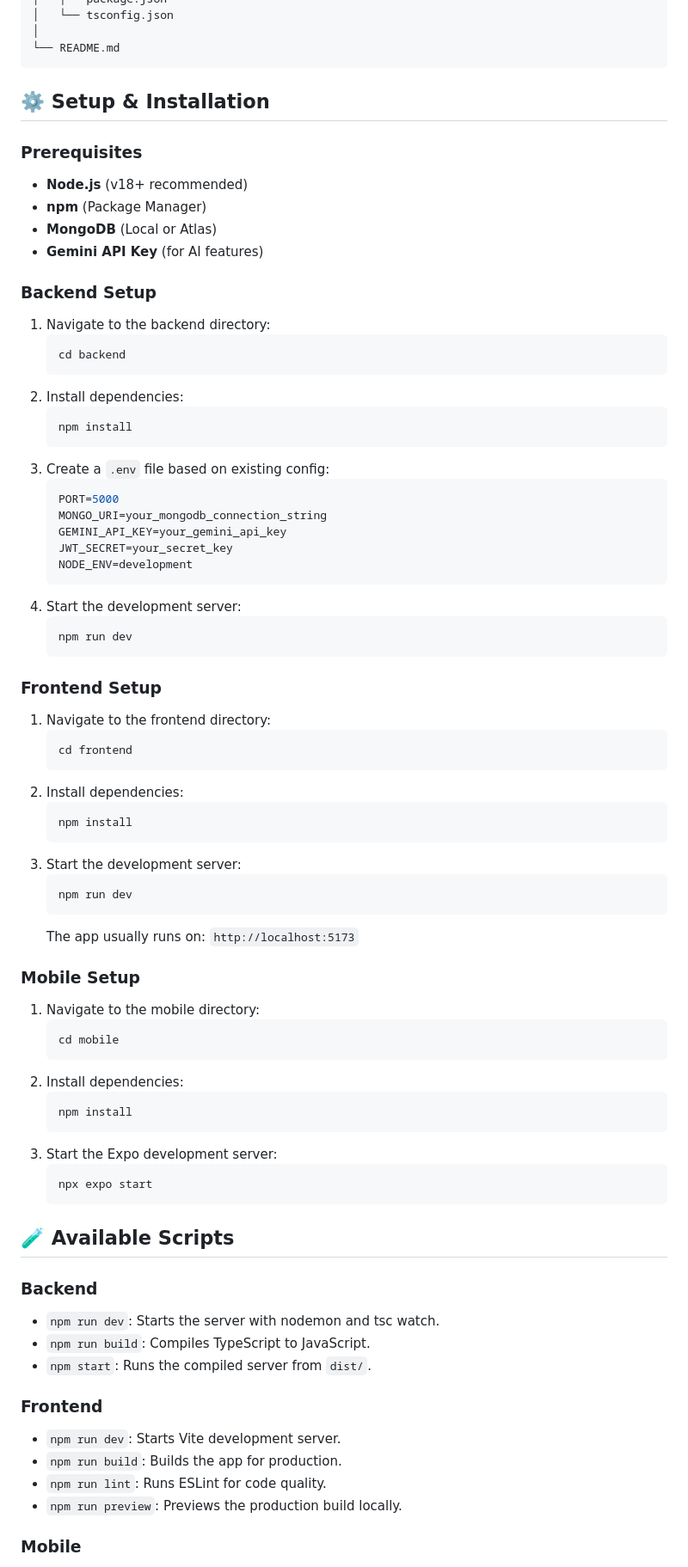
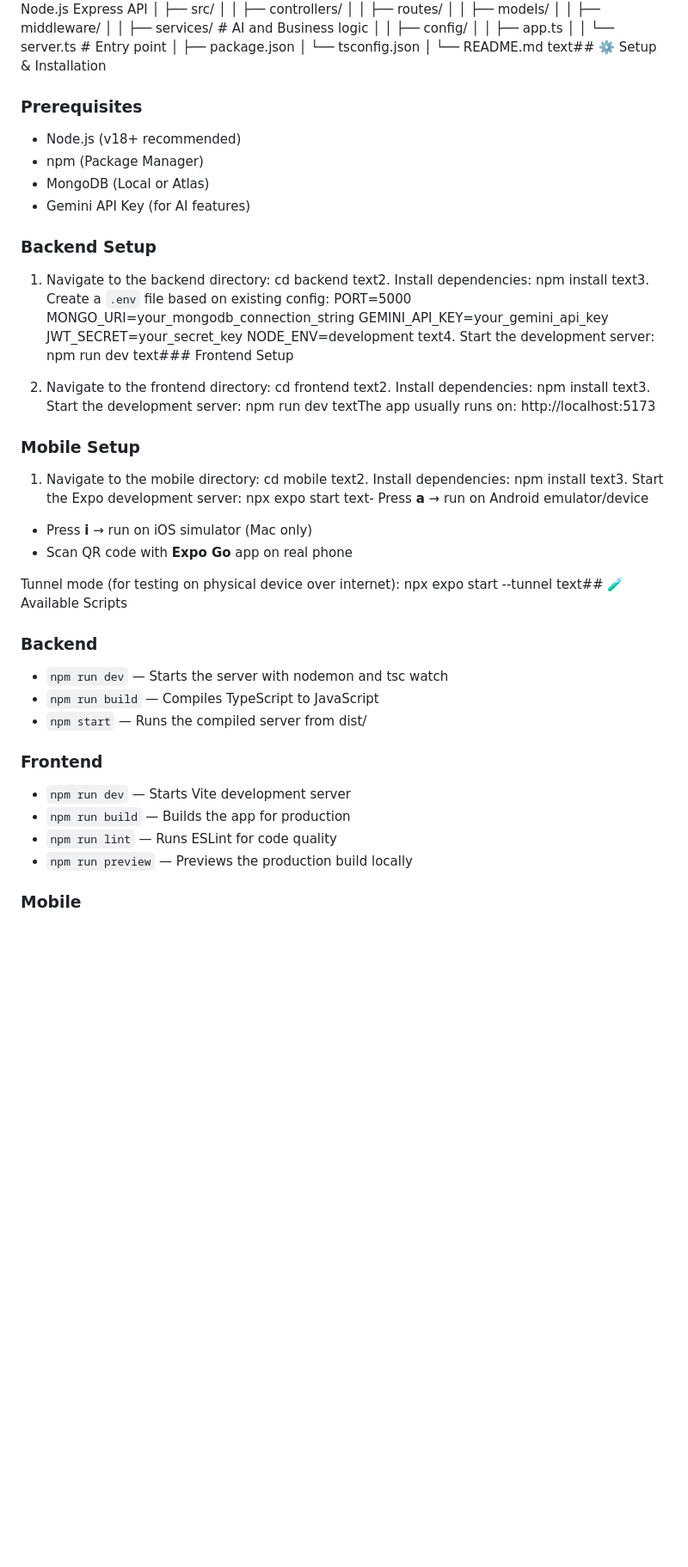
Before and after one commit to Code-the-Dream-School/k-group-practicum-team4, a Markdown page: README.md, the part around one of its changes. Shown at 86% size. Rendered like a GitHub page; blank space fills up the shorter version.

Commit message:
updated readme for mobile

````diff
--- a/README.md
+++ b/README.md
@@ -83,81 +90,66 @@ project-root/
 │   └── tsconfig.json
 │
 └── README.md
-```
-
-## ⚙️ Setup & Installation
+text## ⚙️ Setup & Installation
 
 ### Prerequisites
-- **Node.js** (v18+ recommended)
-- **npm** (Package Manager)
-- **MongoDB** (Local or Atlas)
-- **Gemini API Key** (for AI features)
+
+- Node.js (v18+ recommended)
+- npm (Package Manager)
+- MongoDB (Local or Atlas)
+- Gemini API Key (for AI features)
 
 ### Backend Setup
 
 1. Navigate to the backend directory:
-   ```bash
    cd backend
-   ```
-2. Install dependencies:
-   ```bash
+   text2. Install dependencies:
    npm install
-   ```
-3. Create a `.env` file based on existing config:
-   ```env
+   text3. Create a `.env` file based on existing config:
    PORT=5000
    MONGO_URI=your_mongodb_connection_string
    GEMINI_API_KEY=your_gemini_api_key
    JWT_SECRET=your_secret_key
    NODE_ENV=development
-   ```
-4. Start the development server:
-   ```bash
+   text4. Start the development server:
    npm run dev
-   ```
-
-### Frontend Setup
+   text### Frontend Setup
 
 1. Navigate to the frontend directory:
-   ```bash
    cd frontend
-   ```
-2. Install dependencies:
-   ```bash
+   text2. Install dependencies:
    npm install
-   ```
-3. Start the development server:
-   ```bash
+   text3. Start the development server:
    npm run dev
-   ```
-   The app usually runs on: `http://localhost:5173`
+   textThe app usually runs on: http://localhost:5173
 
 ### Mobile Setup
 
 1. Navigate to the mobile directory:
-   ```bash
    cd mobile
-   ```
-2. Install dependencies:
-   ```bash
+   text2. Install dependencies:
    npm install
-   ```
-3. Start the Expo development server:
-   ```bash
+   text3. Start the Expo development server:
    npx expo start
-   ```
+   text- Press **a** → run on Android emulator/device
+- Press **i** → run on iOS simulator (Mac only)
+- Scan QR code with **Expo Go** app on real phone
 
-## 🧪 Available Scripts
+Tunnel mode (for testing on physical device over internet):
+npx expo start --tunnel
+text## 🧪 Available Scripts
 
 ### Backend
-- `npm run dev`: Starts the server with nodemon and tsc watch.
-- `npm run build`: Compiles TypeScript to JavaScript.
-- `npm start`: Runs the compiled server from `dist/`.
+
+- `npm run dev` — Starts the server with nodemon and tsc watch
+- `npm run build` — Compiles TypeScript to JavaScript
+- `npm start` — Runs the compiled server from dist/
 
 ### Frontend
-- `npm run dev`: Starts Vite development server.
-- `npm run build`: Builds the app for production.
-- `npm run lint`: Runs ESLint for code quality.
-- `npm run preview`: Previews the production build locally.
+
+- `npm run dev` — Starts Vite development server
+- `npm run build` — Builds the app for production
+- `npm run lint` — Runs ESLint for code quality
+- `npm run preview` — Previews the production build locally
 
 ### Mobile
````
Also changed, not shown: other parts of README.md (+37 -25 lines).
